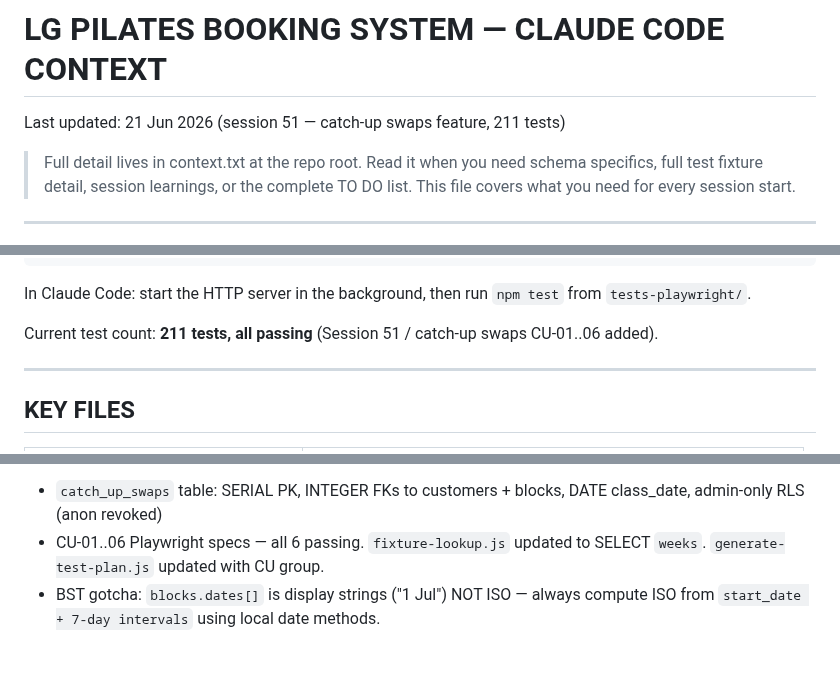
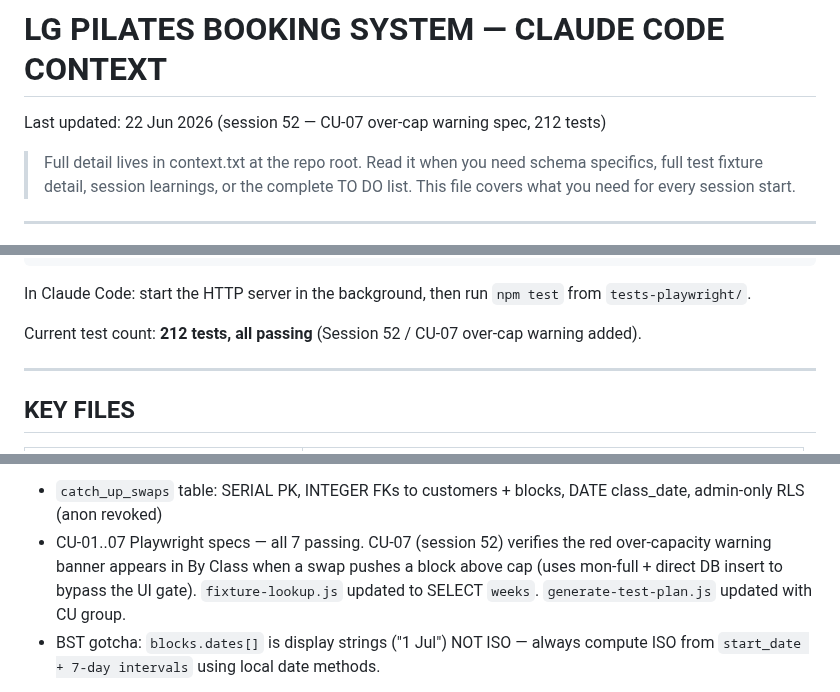
Before and after one commit to mjones2420-netizen/lg-pilates-booking, a Markdown page: CLAUDE.md, 3 parts joined by grey strips. GitHub-like rendering; blank space fills up the shorter version.

Commit message:
docs: session 52 wrap-up - CU-07 over-cap warning spec, 212 tests

```diff
--- a/CLAUDE.md
+++ b/CLAUDE.md
@@ -1,5 +1,5 @@
 # LG PILATES BOOKING SYSTEM — CLAUDE CODE CONTEXT
-Last updated: 21 Jun 2026 (session 51 — catch-up swaps feature, 211 tests)
+Last updated: 22 Jun 2026 (session 52 — CU-07 over-cap warning spec, 212 tests)
 
 > Full detail lives in context.txt at the repo root. Read it when you need
 > schema specifics, full test fixture detail, session learnings, or the
@@ -114,7 +114,7 @@ npm run test-plan          # regenerate TEST-PLAN.md from the live suite (run af
 
 In Claude Code: start the HTTP server in the background, then run `npm test` from `tests-playwright/`.
 
-Current test count: **211 tests, all passing** (Session 51 / catch-up swaps CU-01..06 added).
+Current test count: **212 tests, all passing** (Session 52 / CU-07 over-cap warning added).
 
 ---
 
@@ -211,7 +211,7 @@ Navigate with `switchDashPage(name)`.
 
 **Catch-up swaps (session 51): COMPLETE (test + production)** — Louise can record when a customer swaps to attend a different block's session. Max 2 swaps per customer per source block. Capacity-gated. Shows catch-up visitors in By Class view with over-cap warning. Migration 14 applied to both test and production DBs. User guide PDF: `CATCH-UP-SWAPS-GUIDE.pdf`.
 - `catch_up_swaps` table: SERIAL PK, INTEGER FKs to customers + blocks, DATE class_date, admin-only RLS (anon revoked)
-- CU-01..06 Playwright specs — all 6 passing. `fixture-lookup.js` updated to SELECT `weeks`. `generate-test-plan.js` updated with CU group.
+- CU-01..07 Playwright specs — all 7 passing. CU-07 (session 52) verifies the red over-capacity warning banner appears in By Class when a swap pushes a block above cap (uses mon-full + direct DB insert to bypass the UI gate). `fixture-lookup.js` updated to SELECT `weeks`. `generate-test-plan.js` updated with CU group.
 - BST gotcha: `blocks.dates[]` is display strings ("1 Jul") NOT ISO — always compute ISO from `start_date + 7-day intervals` using local date methods.
 
 **Security review complete (2026-06-19/20)** — full audit of front end, edge functions, RLS, secrets, repo. Foundations solid (key separation, clean git history, anon cannot read PII, webhook HMAC-verified). 9 issues filed (#32–#40). Report: `~/.claude/plans/can-you-carry-out-adaptive-beacon.md`.
```
